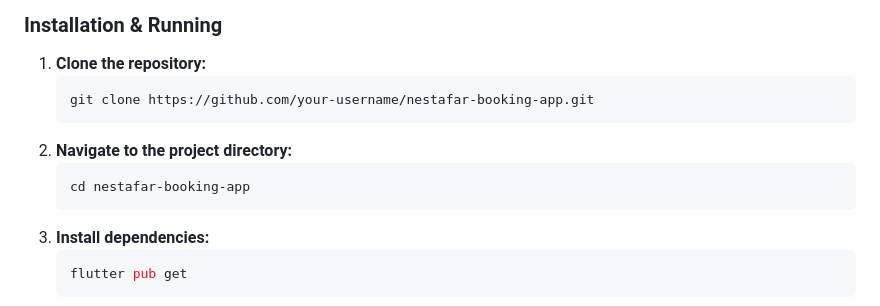
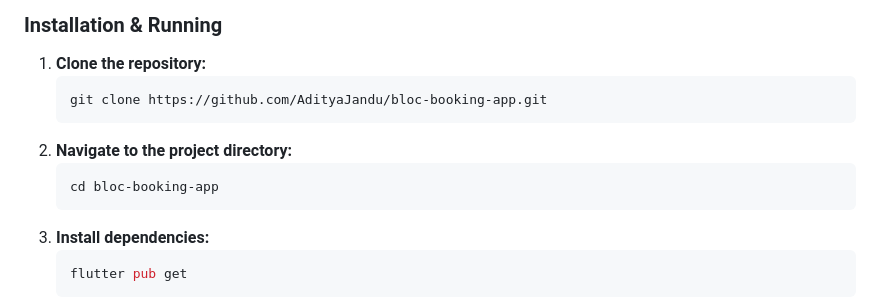
Before and after one commit to AdityaJandu/bloc_booking_app, a Markdown page: README.md, the part around the change. Rendered like a GitHub page.

````diff
--- a/README.md
+++ b/README.md
@@ -53,11 +53,11 @@ To get a local copy up and running, follow these simple steps.
 
 1.  **Clone the repository:**
     ```sh
-    git clone https://github.com/your-username/nestafar-booking-app.git
+    git clone https://github.com/AdityaJandu/bloc-booking-app.git
     ```
 2.  **Navigate to the project directory:**
     ```sh
-    cd nestafar-booking-app
+    cd bloc-booking-app
     ```
 3.  **Install dependencies:**
     ```sh
````
